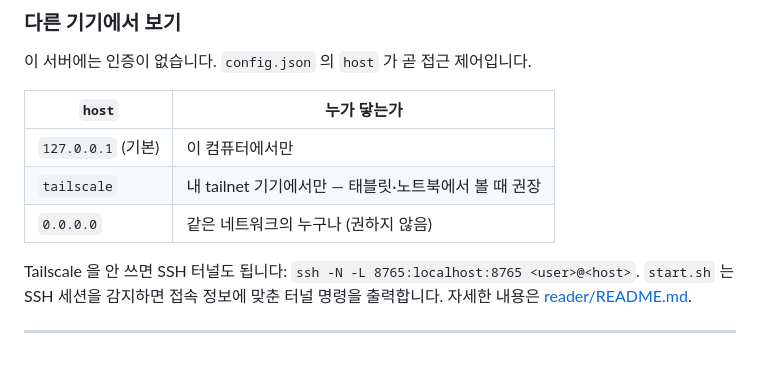
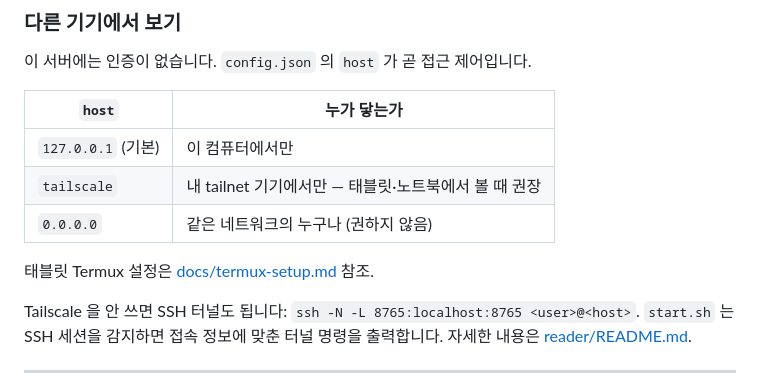
Before and after one commit to junholeephy/book_reader, a Markdown page: README.md, the part around the change. Rendered like a GitHub page; blank space fills up the shorter version.

```diff
--- a/README.md
+++ b/README.md
@@ -65,6 +65,8 @@ cd book_reader
 | `127.0.0.1` (기본) | 이 컴퓨터에서만 |
 | `tailscale` | 내 tailnet 기기에서만 — 태블릿·노트북에서 볼 때 권장 |
 | `0.0.0.0` | 같은 네트워크의 누구나 (권하지 않음) |
+
+태블릿 Termux 설정은 [docs/termux-setup.md](docs/termux-setup.md) 참조.
 
 Tailscale 을 안 쓰면 SSH 터널도 됩니다: `ssh -N -L 8765:localhost:8765 <user>@<host>`.
 `start.sh` 는 SSH 세션을 감지하면 접속 정보에 맞춘 터널 명령을 출력합니다.
```
Also changed, not shown: docs/termux-setup.md (added, +115 -0 lines), reader/README.md (+5 -0 lines).
